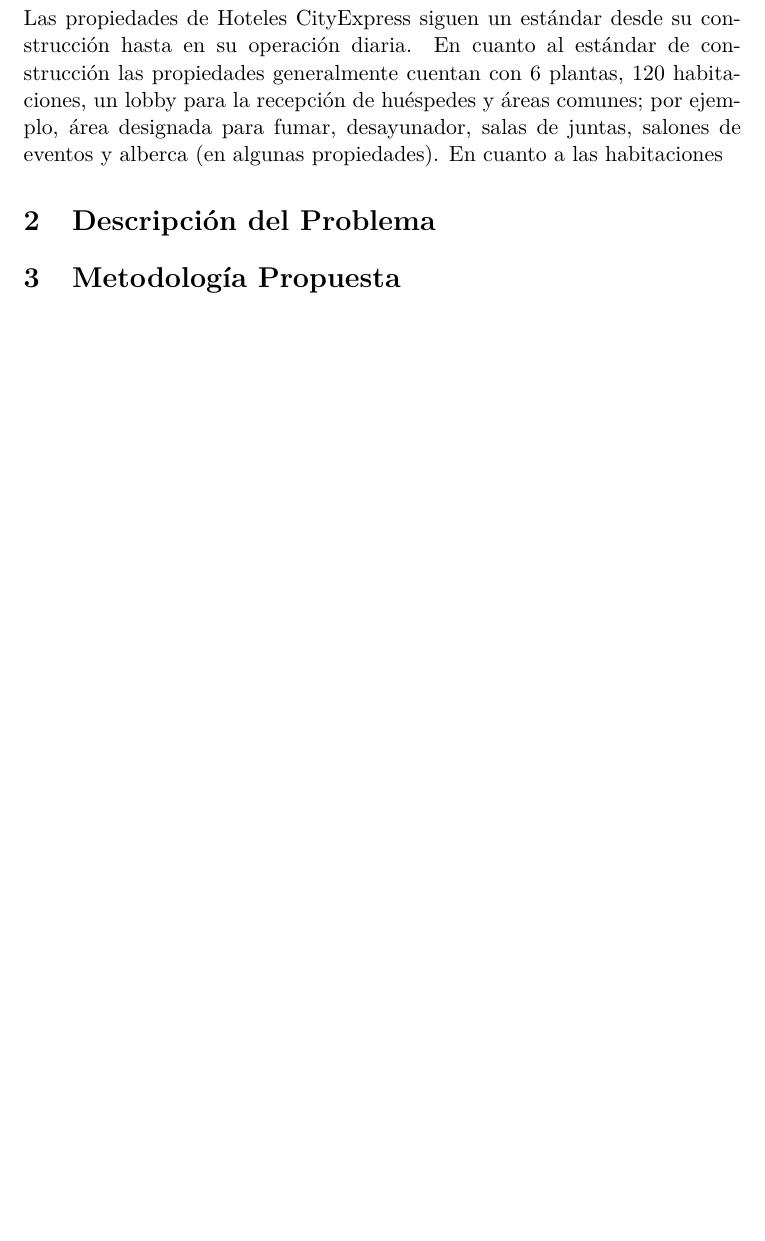
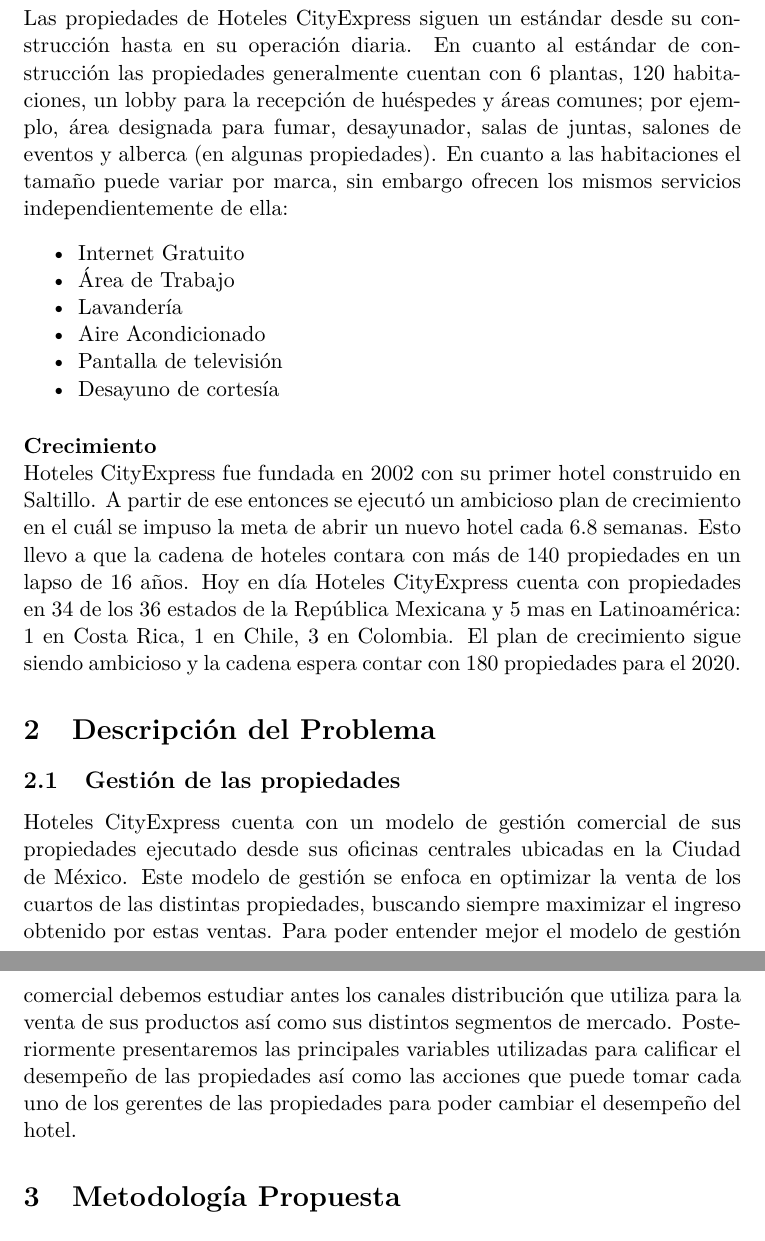
Before and after one commit to oscardaniel88/mcdatos_estancia, a LaTeX document (Estancia_DanielCamarena.tex): part of page 3 of 3 before the commit and two parts of pages 3 and 4 of 4 after it, the two joined at a grey line, cut so that both start at the same text, the shorter picture padded with empty space. Compiled offline with pdfLaTeX.

Commit message:
Commit 3

```diff
--- a/Estancia_DanielCamarena.tex
+++ b/Estancia_DanielCamarena.tex
@@ -41,9 +41,22 @@
 \end{itemize}
 \paragraph {Hoteles} ~ \\
 Las propiedades de Hoteles CityExpress siguen un estándar desde su construcción hasta en su operación diaria. En cuanto al estándar de construcción las propiedades generalmente cuentan con 6 plantas, 120 habitaciones, un lobby para la recepción de huéspedes y áreas comunes; por ejemplo, área designada para fumar, desayunador, salas de juntas, salones de eventos y alberca (en algunas propiedades).
-En cuanto a las habitaciones
-
+En cuanto a las habitaciones el tamaño puede variar por marca, sin embargo ofrecen los mismos servicios independientemente de ella:
+\begin{itemize}[noitemsep]
+\item Internet Gratuito
+\item Área de Trabajo
+\item Lavandería
+\item Aire Acondicionado
+\item Pantalla de televisión
+\item Desayuno de cortesía
+\end{itemize}
+\paragraph {Crecimiento} ~ \\
+Hoteles CityExpress fue fundada en 2002 con su primer hotel construido en Saltillo. A partir de ese entonces se ejecutó un ambicioso plan de crecimiento en el cuál se impuso la meta de abrir un nuevo hotel cada 6.8 semanas. Esto llevo a que la cadena de hoteles contara con más de 140 propiedades en un lapso de 16 años.
+Hoy en día Hoteles CityExpress cuenta con propiedades en 34 de los 36 estados de la República Mexicana y 5 mas en Latinoamérica: 1 en Costa Rica, 1 en Chile, 3 en Colombia. El plan de crecimiento sigue siendo ambicioso y la cadena espera contar con 180 propiedades para el 2020.
 \section{Descripción del Problema}
+\subsection{Gestión de las propiedades}
+Hoteles CityExpress cuenta con un modelo de gestión comercial de sus propiedades ejecutado desde sus oficinas centrales ubicadas en la Ciudad de México. Este modelo de gestión se enfoca en optimizar la venta de los cuartos de las distintas propiedades, buscando siempre maximizar el ingreso obtenido por estas ventas.
+Para poder entender mejor el modelo de gestión comercial debemos estudiar antes los canales distribución que utiliza para la venta de sus productos así como sus distintos segmentos de mercado. Posteriormente presentaremos las principales variables utilizadas para calificar el desempeño de las propiedades así como las acciones que puede tomar cada uno de los gerentes de las propiedades para poder cambiar el desempeño del hotel.
 \section{Metodología Propuesta}
 \section{Resultados}
 \section{Referencias}
```
